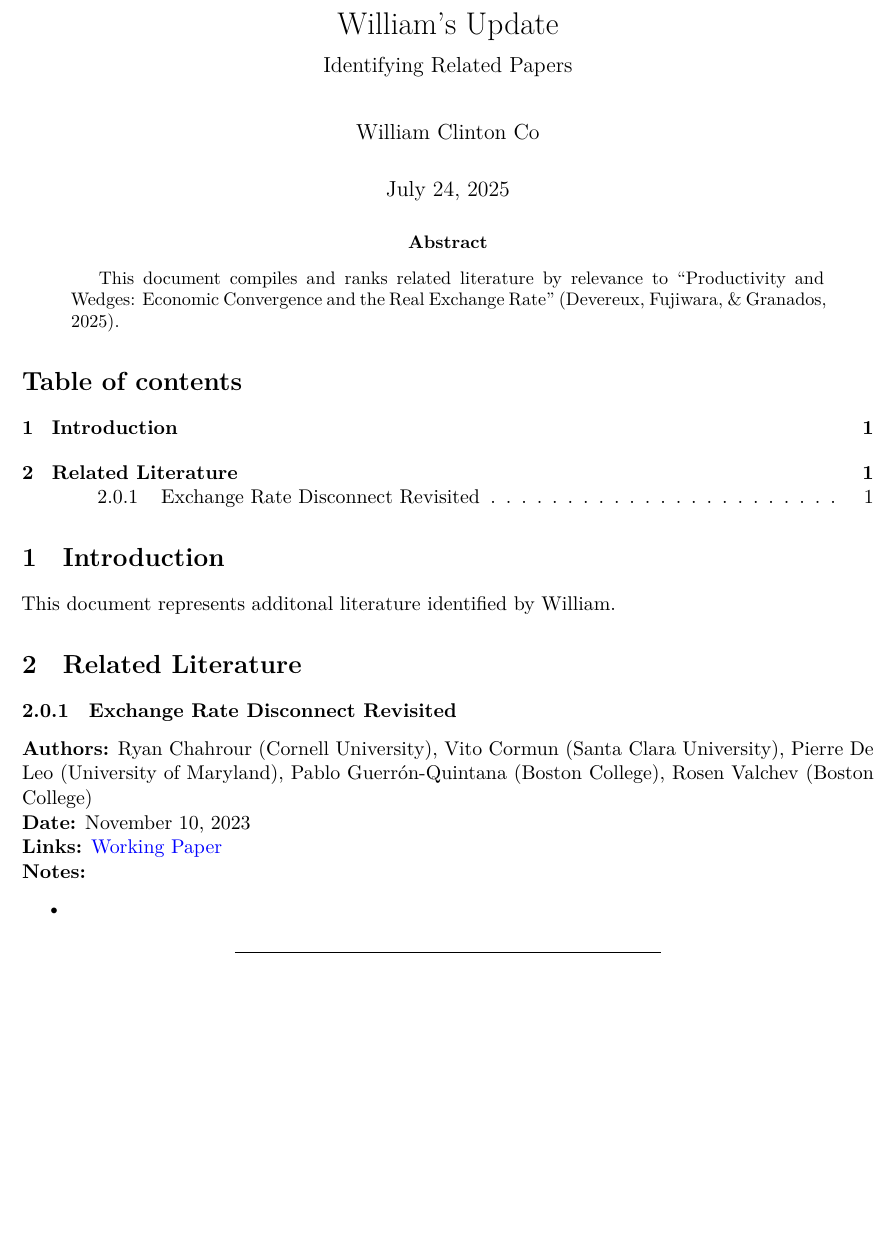
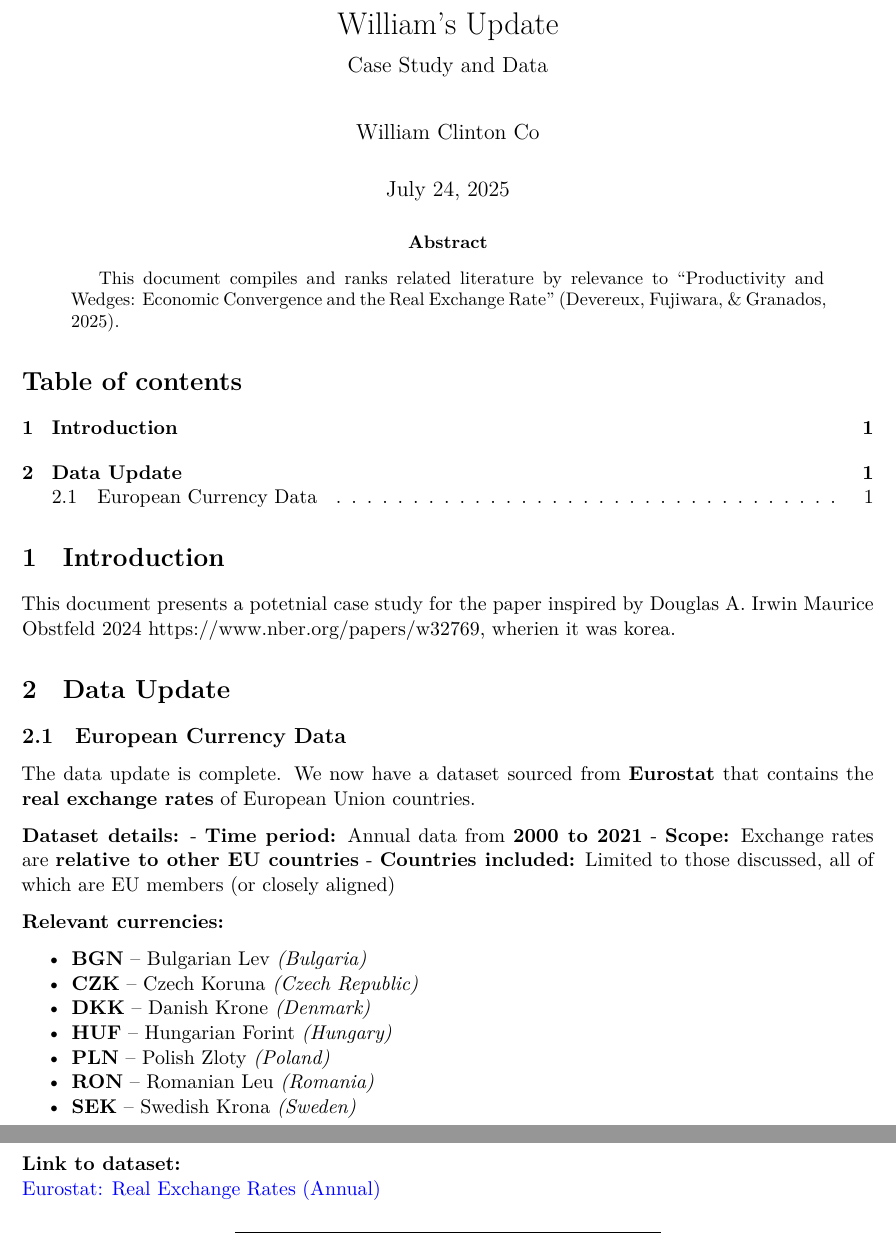
Before and after one commit to WilliamClintC/RER, a Quarto document (4.qmd): part of the page before the commit and two parts of pages 1 and 2 of 2 after it, the two joined at a grey line, cut so that both start at the same text, the shorter picture padded with empty space. The pictures show the output file _output/4.pdf that the author committed with the source.

Commit message:
uploaded data

```diff
--- a/4.qmd
+++ b/4.qmd
@@ -1,6 +1,6 @@
 ---
 title: "William's Update"
-subtitle: "Identifying Related Papers"
+subtitle: "Case Study and Data"
 author:
   - name: "William Clinton Co"
     affiliation: "The University of British Columbia"
@@ -43,16 +43,27 @@ csl: apa.csl
 
 ## Introduction
 
-This document represents additonal literature identified by William.
+This document presents a potetnial case study for the paper inspired by Douglas A. Irwin Maurice Obstfeld 2024 https://www.nber.org/papers/w32769, wherien it was korea.
 
-## Related Literature
+## Data Update
+### European Currency Data
 
-#### Exchange Rate Disconnect Revisited
+The data update is complete. We now have a dataset sourced from **Eurostat** that contains the **real exchange rates** of European Union countries.
 
-**Authors:** Ryan Chahrour (Cornell University), Vito Cormun (Santa Clara University), Pierre De Leo (University of Maryland), Pablo Guerrón-Quintana (Boston College), Rosen Valchev (Boston College)\
-**Date:** November 10, 2023\
-**Links:** [Working Paper](https://drive.google.com/file/d/1Di78Mg3vjuy0XLX3APJZYbzAxVlVmKp-/view?usp=sharing)\
-**Notes:**
+**Dataset details:**
+- **Time period:** Annual data from **2000 to 2021**
+- **Scope:** Exchange rates are **relative to other EU countries**
+- **Countries included:** Limited to those discussed, all of which are EU members (or closely aligned)
 
--
+**Relevant currencies:**
 
+- **BGN** – Bulgarian Lev *(Bulgaria)*
+- **CZK** – Czech Koruna *(Czech Republic)*
+- **DKK** – Danish Krone *(Denmark)*
+- **HUF** – Hungarian Forint *(Hungary)*
+- **PLN** – Polish Zloty *(Poland)*
+- **RON** – Romanian Leu *(Romania)*
+- **SEK** – Swedish Krona *(Sweden)*
+
+**Link to dataset:**
+[Eurostat: Real Exchange Rates (Annual)](https://ec.europa.eu/eurostat/databrowser/view/ert_bil_eur_a/default/table?lang=en)
```
Also changed, not shown: 4.tex, _output/4.pdf, data/3.pdf (added), data/Inflation Targeting Dataset Inflation Targets, Bands, and Track Records/Chart-3.png (added), data/Inflation Targeting Dataset Inflation Targets, Bands, and Track Records/Screenshot 2025-07-24 040943.png (renamed from data/Inflation Targeting Dataset Inflation Targets, Bands, and Track Records/Inflation Targeting Dataset Inflation Targets, Bands, and Track Records/Screenshot 2025-07-24 040943.png), data/Inflation Targeting Dataset Inflation Targets, Bands, and Track Records/images.png (added), data/Inflation Targeting Dataset Inflation Targets, Bands, and Track Records/qt2503c_online_dataset.xlsx (added), 4.qmd (11 more changed lines).
